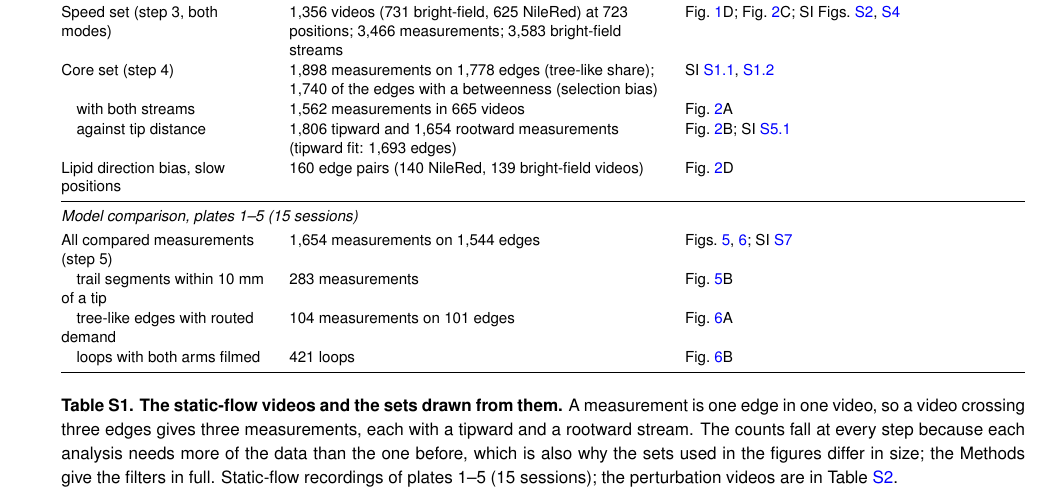
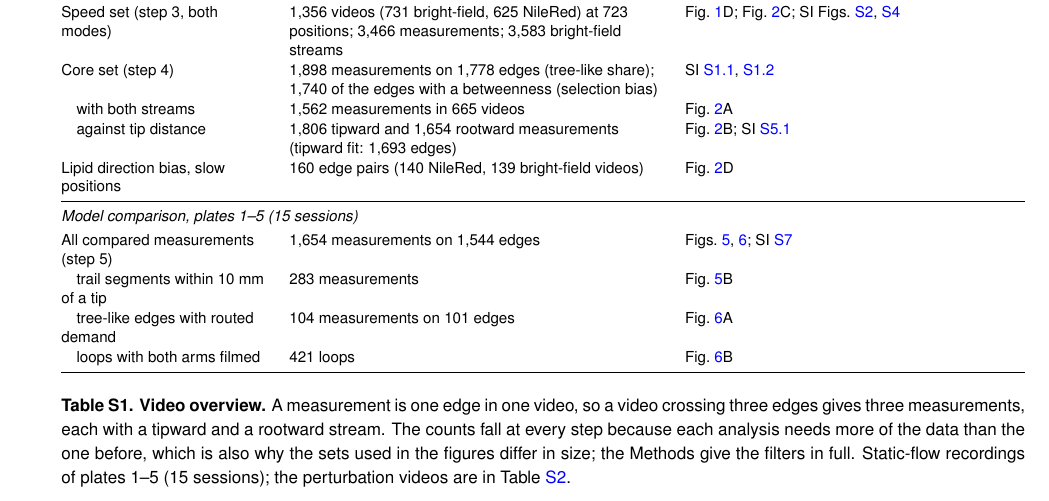
Before and after one commit to Staalduine/AMF_Transport, a LaTeX document (00_Article_Merge.tex, which reads 02_Article_Supplementary.tex): part of page 25 of 57, cut so that both start at the same text. Compiled offline with pdfLaTeX.

Commit message:
Table S1 caption: 'Video overview' (Simon, artifact comment)
Co-Authored-By: Claude Opus 5 <noreply@anthropic.com>

```diff
--- a/02_Article_Supplementary.tex
+++ b/02_Article_Supplementary.tex
@@ -73,7 +73,7 @@ All compared measurements (step 5) & 1,654 measurements on 1,544 edges & Figs.~\
 \bottomrule
 \end{tabularx}
 }
-\caption{\textbf{The static-flow videos and the sets drawn from them.}
+\caption{\textbf{Video overview.}
 A measurement is one edge in one video, so a video crossing three edges gives three measurements, each with a tipward and a rootward stream.
 The counts fall at every step because each analysis needs more of the data than the one before, which is also why the sets used in the figures differ in size; the Methods give the filters in full.
 Static-flow recordings of plates 1--5 (15 sessions); the perturbation videos are in Table~\ref{tab:si_perturbation_sets}.}\label{tab:static_video_sets}
```
